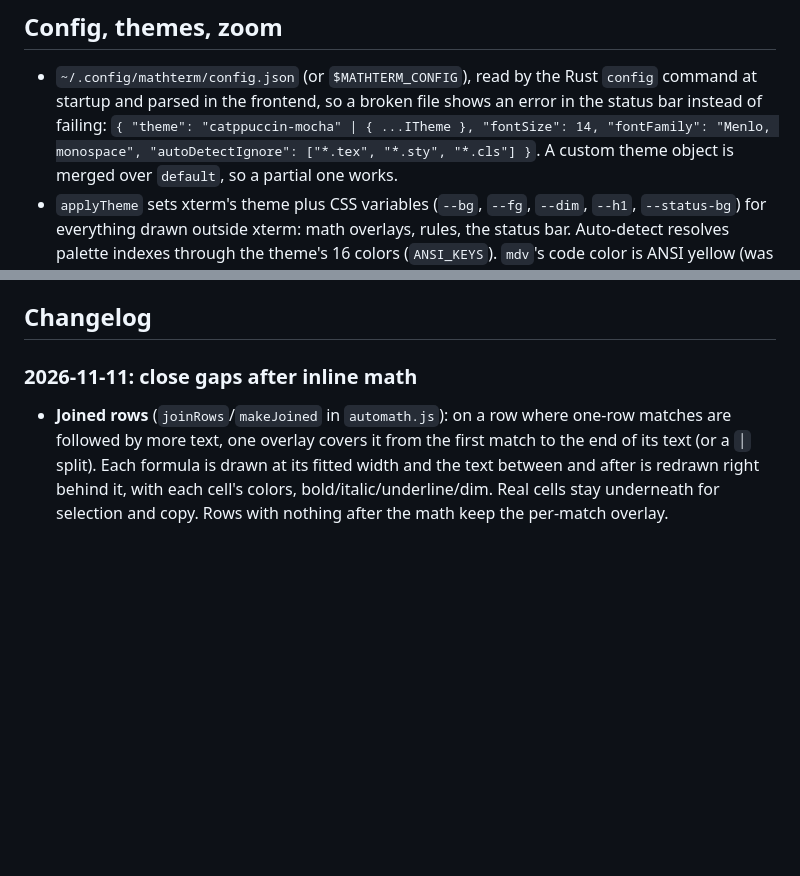
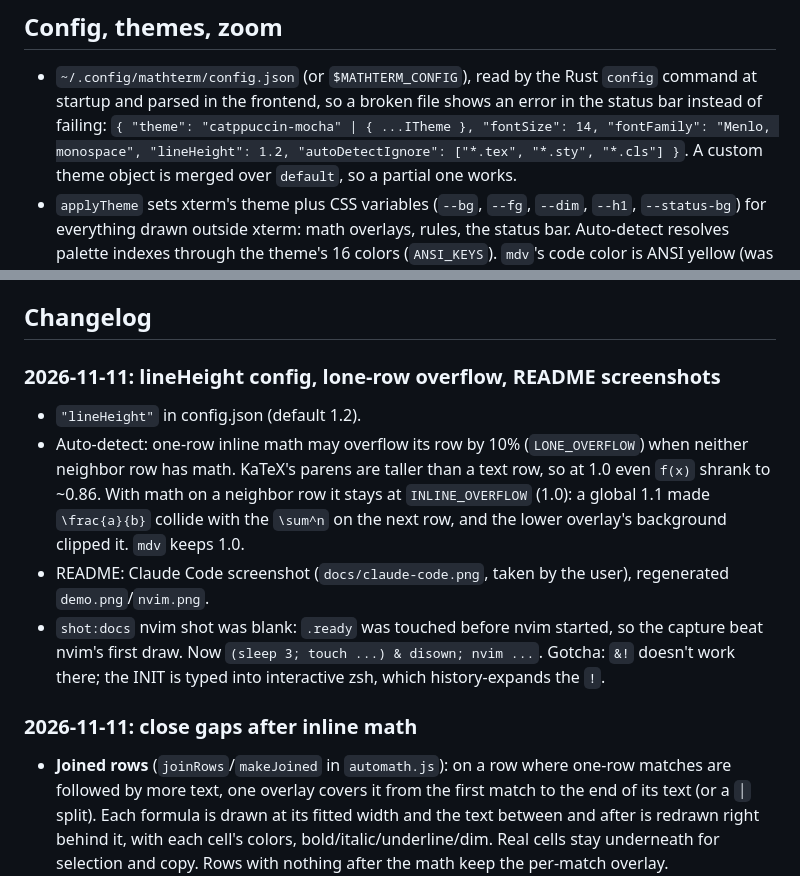
Before and after one commit to davidlai3/MathTerm, a Markdown page: NOTES.md, 2 parts joined by grey strips. GitHub-like rendering; blank space fills up the shorter version.

```diff
--- a/NOTES.md
+++ b/NOTES.md
@@ -55,7 +55,7 @@ raw:    ESC ] 7777 ; raw ; <len> BEL                    (next len cells are lite
 - `~/.config/mathterm/config.json` (or `$MATHTERM_CONFIG`), read by the Rust `config` command at startup and
   parsed in the frontend, so a broken file shows an error in the status bar instead of failing:
   `{ "theme": "catppuccin-mocha" | { ...ITheme }, "fontSize": 14, "fontFamily": "Menlo, monospace",
-  "autoDetectIgnore": ["*.tex", "*.sty", "*.cls"] }`.
+  "lineHeight": 1.2, "autoDetectIgnore": ["*.tex", "*.sty", "*.cls"] }`.
   A custom theme object is merged over `default`, so a partial one works.
 - `applyTheme` sets xterm's theme plus CSS variables (`--bg`, `--fg`, `--dim`, `--h1`, `--status-bg`) for
   everything drawn outside xterm: math overlays, rules, the status bar. Auto-detect resolves palette
@@ -130,6 +130,17 @@ bin/mdv --test     # mdv self-check
 - `src-tauri/icons/icon.png` is a placeholder (Tauri needs one to compile). Run `npx tauri icon <png>` for a real one.
 
 ## Changelog
+
+### 2026-11-11: lineHeight config, lone-row overflow, README screenshots
+- `"lineHeight"` in config.json (default 1.2).
+- Auto-detect: one-row inline math may overflow its row by 10% (`LONE_OVERFLOW`) when neither neighbor row
+  has math. KaTeX's parens are taller than a text row, so at 1.0 even `f(x)` shrank to ~0.86. With math on a
+  neighbor row it stays at `INLINE_OVERFLOW` (1.0): a global 1.1 made `\frac{a}{b}` collide with the `\sum^n`
+  on the next row, and the lower overlay's background clipped it. `mdv` keeps 1.0.
+- README: Claude Code screenshot (`docs/claude-code.png`, taken by the user), regenerated `demo.png`/`nvim.png`.
+- `shot:docs` nvim shot was blank: `.ready` was touched before nvim started, so the capture beat nvim's
+  first draw. Now `(sleep 3; touch ...) & disown; nvim ...`. Gotcha: `&!` doesn't work there; the INIT
+  is typed into interactive zsh, which history-expands the `!`.
 
 ### 2026-11-11: close gaps after inline math
 - **Joined rows** (`joinRows`/`makeJoined` in `automath.js`): on a row where one-row matches are followed by
```
Also changed, not shown: README.md (+9 -4 lines), docs/claude-code.png (added), docs/demo.png, docs/nvim.png, 3 other files.
